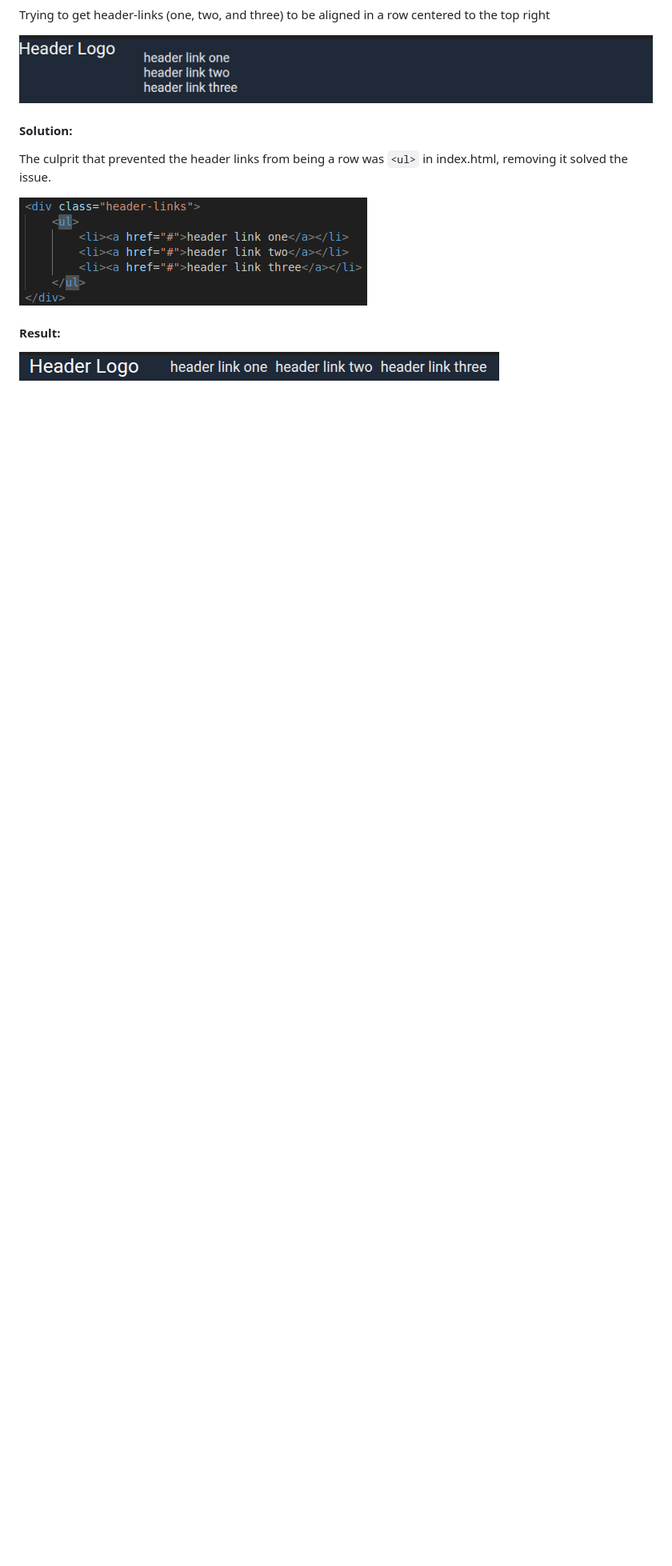
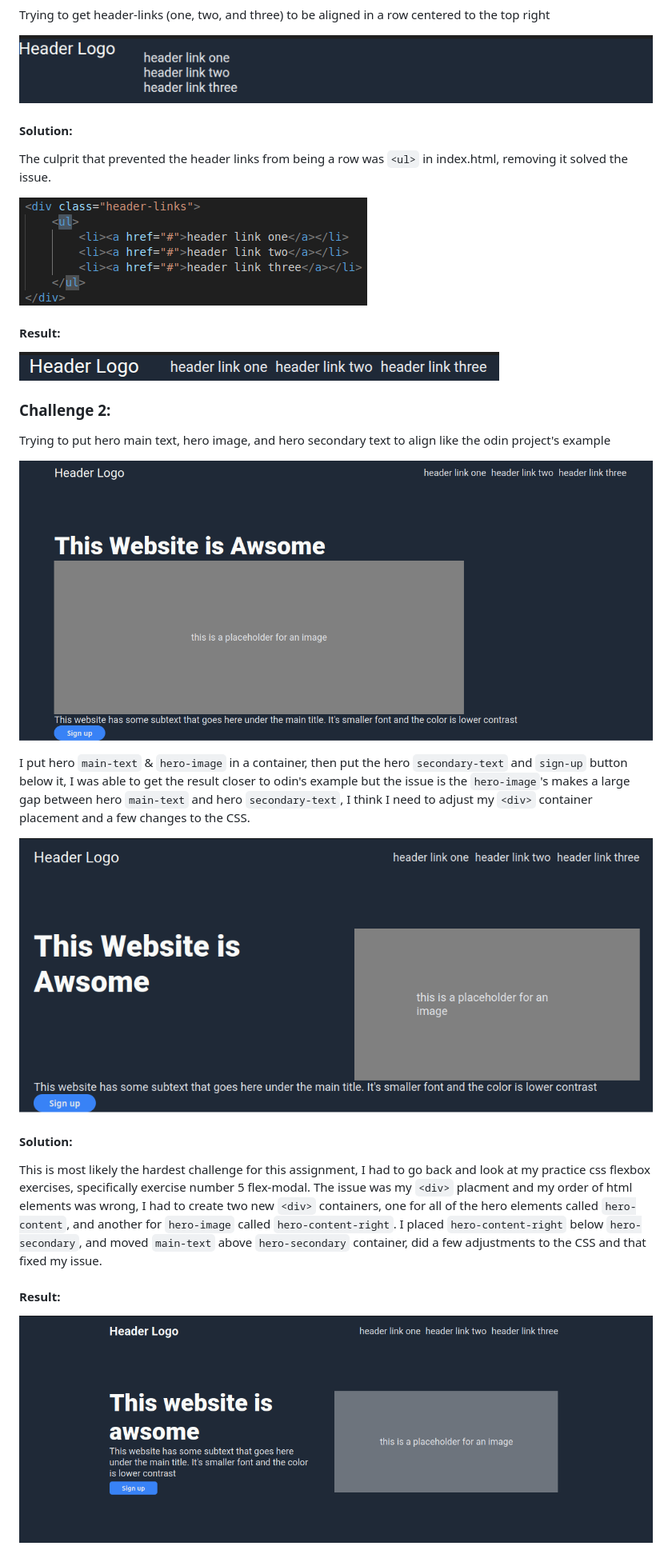
Before and after one commit to DragoX86/odin-landing-page, a Markdown page: README.md, the part around the change. Shown: that part at 80% size. Drawn GitHub-style; pictures changed too: readme-resources/issue2-1.png (added), readme-resources/issue2-2.png (added), readme-resources/solution2.png (added); blank space fills up the shorter version.

Commit message:
Hero page layout

```diff
--- a/README.md
+++ b/README.md
@@ -19,3 +19,20 @@ The culprit that prevented the header links from being a row was `<ul>` in index
 
 #### Result:
 ![Solution result](./readme-resources/solution1.png)
+
+
+### Challenge 2:
+Trying to put hero main text, hero image, and hero secondary text to align like the odin project's example
+
+![issue](./readme-resources/issue2-1.png)
+
+I put hero `main-text` & `hero-image` in a container, then put the hero `secondary-text` and `sign-up` button below it, I was able to get the result closer to odin's example but the issue is the `hero-image`'s makes a large gap between hero `main-text` and hero `secondary-text`, I think I need to adjust my `<div>` container placement and a few changes to the CSS.
+
+![issue2](./readme-resources/issue2-2.png)
+
+
+#### Solution:
+This is most likely the hardest challenge for this assignment, I had to go back and look at my practice css flexbox exercises, specifically exercise number 5 flex-modal. The issue was my `<div>` placment and my order of html elements was wrong, I had to create two new `<div>` containers, one for all of the hero elements called `hero-content`, and another for `hero-image` called `hero-content-right`. I placed `hero-content-right` below `hero-secondary`, and moved `main-text` above `hero-secondary` container, did a few adjustments to the CSS and that fixed my issue.
+
+#### Result:
+![Solution result](./readme-resources/solution2.png)
```
Also changed, not shown: 2 other files.
